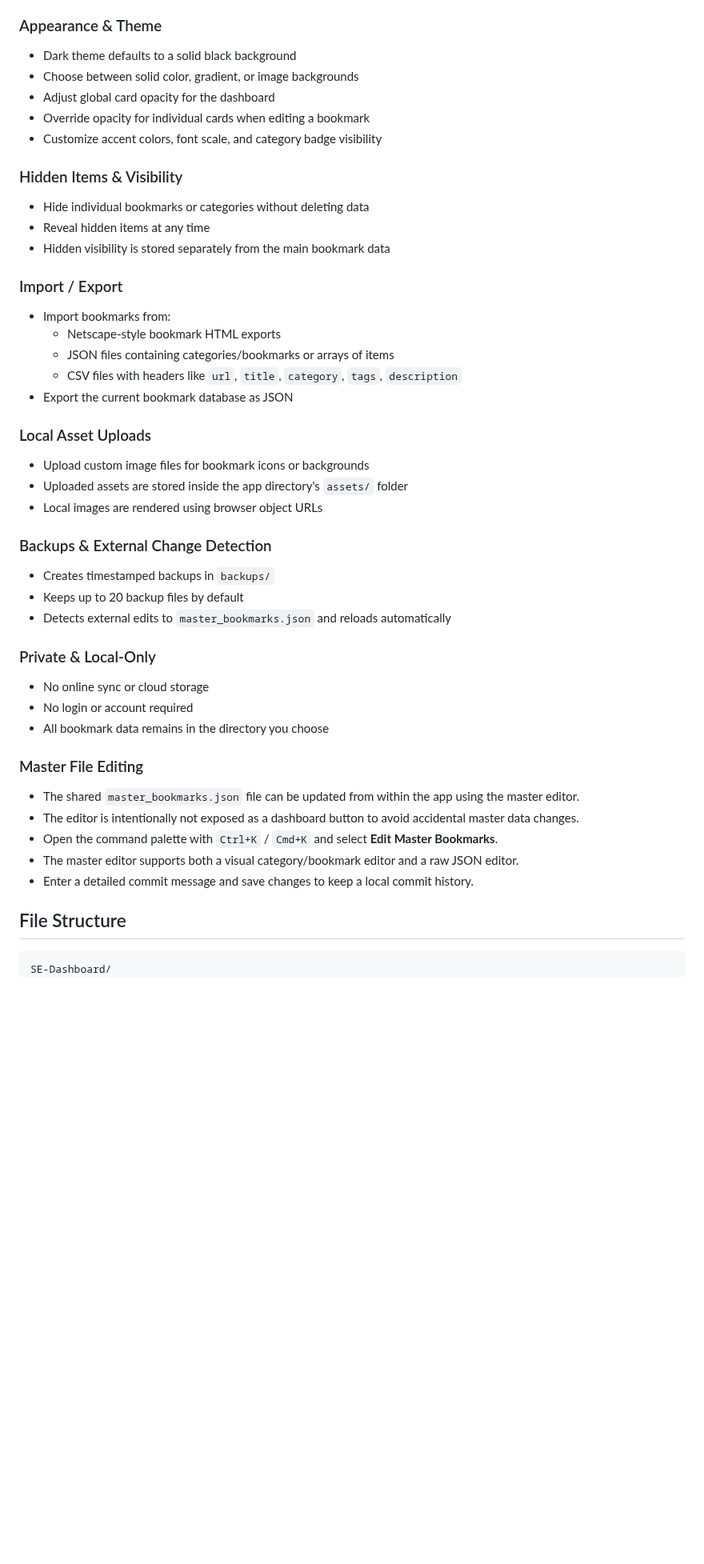
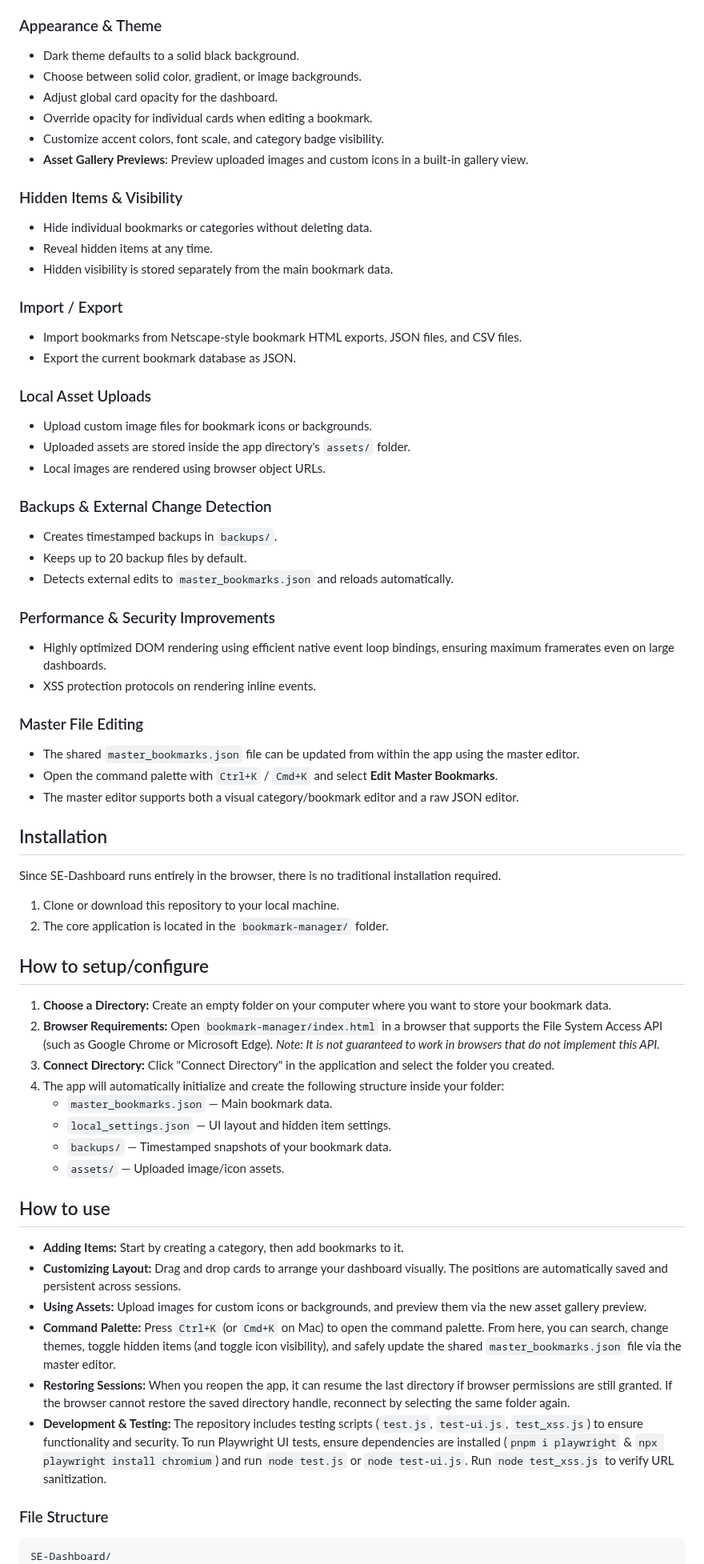
Before and after one commit to ddcash/SE-Dashboard, a Markdown page: README.md, the part around one of its changes. Shown at 80% size. Rendered like a GitHub page; blank space fills up the shorter version.

````diff
--- a/README.md
+++ b/README.md
@@ -67,46 +28,68 @@ It is not guaranteed to work in browsers that do not implement this API.
 
 ### Appearance & Theme
-- Dark theme defaults to a solid black background
-- Choose between solid color, gradient, or image backgrounds
-- Adjust global card opacity for the dashboard
-- Override opacity for individual cards when editing a bookmark
-- Customize accent colors, font scale, and category badge visibility
+- Dark theme defaults to a solid black background.
+- Choose between solid color, gradient, or image backgrounds.
+- Adjust global card opacity for the dashboard.
+- Override opacity for individual cards when editing a bookmark.
+- Customize accent colors, font scale, and category badge visibility.
+- **Asset Gallery Previews**: Preview uploaded images and custom icons in a built-in gallery view.
 
 ### Hidden Items & Visibility
-- Hide individual bookmarks or categories without deleting data
-- Reveal hidden items at any time
-- Hidden visibility is stored separately from the main bookmark data
+- Hide individual bookmarks or categories without deleting data.
+- Reveal hidden items at any time.
+- Hidden visibility is stored separately from the main bookmark data.
 
 ### Import / Export
-- Import bookmarks from:
-  - Netscape-style bookmark HTML exports
-  - JSON files containing categories/bookmarks or arrays of items
-  - CSV files with headers like `url`, `title`, `category`, `tags`, `description`
-- Export the current bookmark database as JSON
+- Import bookmarks from Netscape-style bookmark HTML exports, JSON files, and CSV files.
+- Export the current bookmark database as JSON.
 
 ### Local Asset Uploads
-- Upload custom image files for bookmark icons or backgrounds
-- Uploaded assets are stored inside the app directory's `assets/` folder
-- Local images are rendered using browser object URLs
+- Upload custom image files for bookmark icons or backgrounds.
+- Uploaded assets are stored inside the app directory's `assets/` folder.
+- Local images are rendered using browser object URLs.
 
 ### Backups & External Change Detection
-- Creates timestamped backups in `backups/`
-- Keeps up to 20 backup files by default
-- Detects external edits to `master_bookmarks.json` and reloads automatically
+- Creates timestamped backups in `backups/`.
+- Keeps up to 20 backup files by default.
+- Detects external edits to `master_bookmarks.json` and reloads automatically.
 
-### Private & Local-Only
-- No online sync or cloud storage
-- No login or account required
-- All bookmark data remains in the directory you choose
+### Performance & Security Improvements
+- Highly optimized DOM rendering using efficient native event loop bindings, ensuring maximum framerates even on large dashboards.
+- XSS protection protocols on rendering inline events.
 
 ### Master File Editing
 - The shared `master_bookmarks.json` file can be updated from within the app using the master editor.
-- The editor is intentionally not exposed as a dashboard button to avoid accidental master data changes.
 - Open the command palette with `Ctrl+K` / `Cmd+K` and select **Edit Master Bookmarks**.
 - The master editor supports both a visual category/bookmark editor and a raw JSON editor.
-- Enter a detailed commit message and save changes to keep a local commit history.
 
-## File Structure
+## Installation
+
+Since SE-Dashboard runs entirely in the browser, there is no traditional installation required.
+
+1. Clone or download this repository to your local machine.
+2. The core application is located in the `bookmark-manager/` folder.
+
+## How to setup/configure
+
+1. **Choose a Directory:** Create an empty folder on your computer where you want to store your bookmark data.
+2. **Browser Requirements:** Open `bookmark-manager/index.html` in a browser that supports the File System Access API (such as Google Chrome or Microsoft Edge). *Note: It is not guaranteed to work in browsers that do not implement this API.*
+3. **Connect Directory:** Click "Connect Directory" in the application and select the folder you created.
+4. The app will automatically initialize and create the following structure inside your folder:
+   - `master_bookmarks.json` — Main bookmark data.
+   - `local_settings.json` — UI layout and hidden item settings.
+   - `backups/` — Timestamped snapshots of your bookmark data.
+   - `assets/` — Uploaded image/icon assets.
+
+## How to use
+
+- **Adding Items:** Start by creating a category, then add bookmarks to it.
+- **Customizing Layout:** Drag and drop cards to arrange your dashboard visually. The positions are automatically saved and persistent across sessions.
+- **Using Assets:** Upload images for custom icons or backgrounds, and preview them via the new asset gallery preview.
+- **Command Palette:** Press `Ctrl+K` (or `Cmd+K` on Mac) to open the command palette. From here, you can search, change themes, toggle hidden items (and toggle icon visibility), and safely update the shared `master_bookmarks.json` file via the master editor.
+- **Restoring Sessions:** When you reopen the app, it can resume the last directory if browser permissions are still granted. If the browser cannot restore the saved directory handle, reconnect by selecting the same folder again.
+- **Development & Testing:** The repository includes testing scripts (`test.js`, `test-ui.js`, `test_xss.js`) to ensure functionality and security. To run Playwright UI tests, ensure dependencies are installed (`pnpm i playwright` & `npx playwright install chromium`) and run `node test.js` or `node test-ui.js`. Run `node test_xss.js` to verify URL sanitization.
+
+### File Structure
 
 ```
 SE-Dashboard/
````
Also changed, not shown: other parts of README.md (+20 -95 lines), DOCS/bookmark_manager_plan.md (+5 -1 lines).
